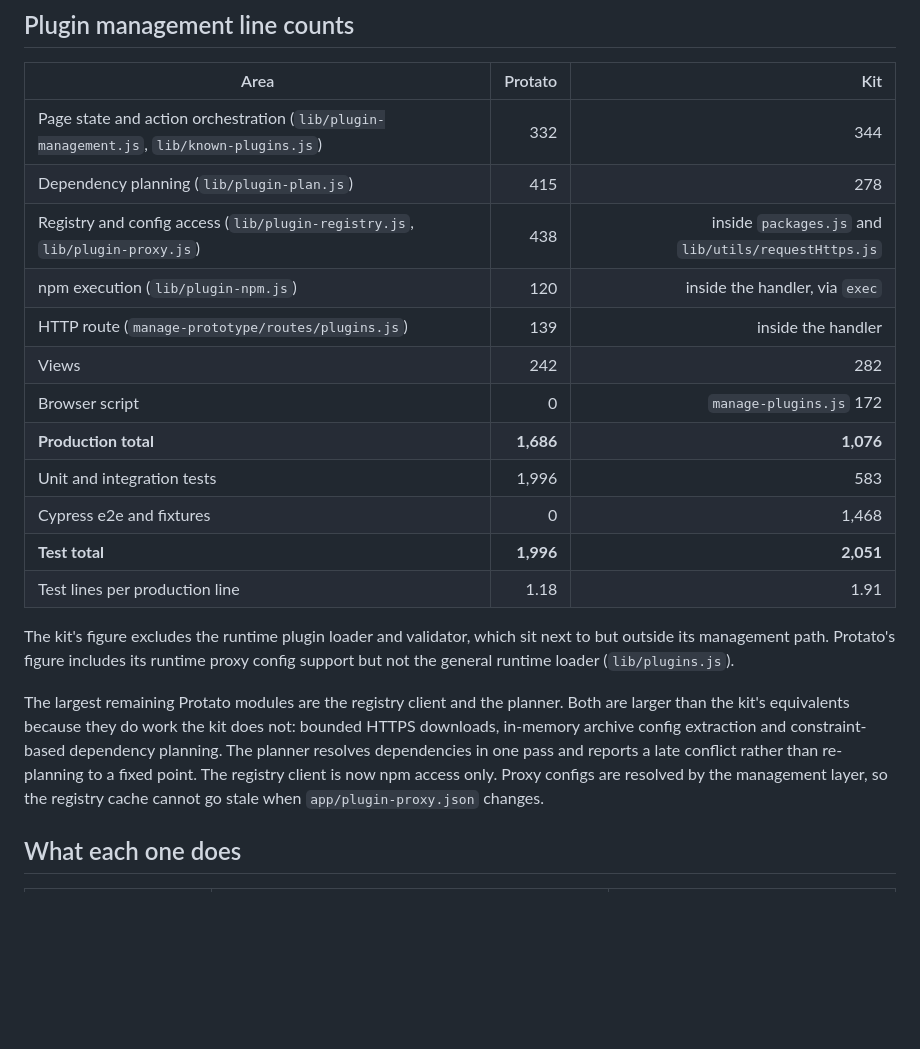
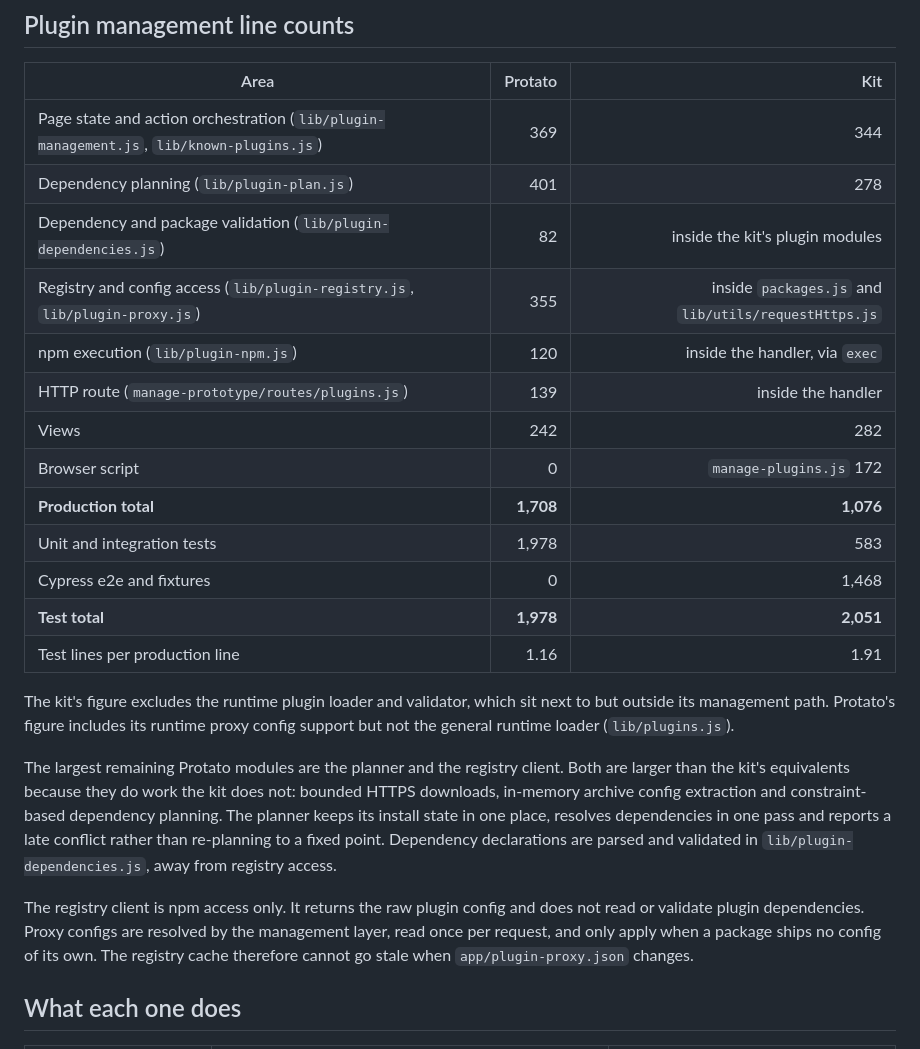
Before and after one commit to joelanman/protato, a Markdown page: docs/plugin-analysis.md, the part around the change. GitHub-like rendering; blank space fills up the shorter version.

Commit message:
update plugin analysis for the third simplification pass
Line counts: plugin-plan 401, plugin-management 362, plugin-registry 293.
Longest functions, including nested closures: planInstall 175, readPlugins 64,
createPluginRegistry 109.

```diff
--- a/docs/plugin-analysis.md
+++ b/docs/plugin-analysis.md
@@ -25,30 +25,36 @@ read end to end.
 
 | Area | Protato | Kit |
 | --- | ---: | ---: |
-| Page state and action orchestration (`lib/plugin-management.js`, `lib/known-plugins.js`) | 332 | 344 |
-| Dependency planning (`lib/plugin-plan.js`) | 415 | 278 |
-| Registry and config access (`lib/plugin-registry.js`, `lib/plugin-proxy.js`) | 438 | inside `packages.js` and `lib/utils/requestHttps.js` |
+| Page state and action orchestration (`lib/plugin-management.js`, `lib/known-plugins.js`) | 369 | 344 |
+| Dependency planning (`lib/plugin-plan.js`) | 401 | 278 |
+| Dependency and package validation (`lib/plugin-dependencies.js`) | 82 | inside the kit's plugin modules |
+| Registry and config access (`lib/plugin-registry.js`, `lib/plugin-proxy.js`) | 355 | inside `packages.js` and `lib/utils/requestHttps.js` |
 | npm execution (`lib/plugin-npm.js`) | 120 | inside the handler, via `exec` |
 | HTTP route (`manage-prototype/routes/plugins.js`) | 139 | inside the handler |
 | Views | 242 | 282 |
 | Browser script | 0 | `manage-plugins.js` 172 |
-| **Production total** | **1,686** | **1,076** |
-| Unit and integration tests | 1,996 | 583 |
+| **Production total** | **1,708** | **1,076** |
+| Unit and integration tests | 1,978 | 583 |
 | Cypress e2e and fixtures | 0 | 1,468 |
-| **Test total** | **1,996** | **2,051** |
-| Test lines per production line | 1.18 | 1.91 |
+| **Test total** | **1,978** | **2,051** |
+| Test lines per production line | 1.16 | 1.91 |
 
 The kit's figure excludes the runtime plugin loader and validator, which sit
 next to but outside its management path. Protato's figure includes its runtime
 proxy config support but not the general runtime loader (`lib/plugins.js`).
 
-The largest remaining Protato modules are the registry client and the planner.
+The largest remaining Protato modules are the planner and the registry client.
 Both are larger than the kit's equivalents because they do work the kit does
 not: bounded HTTPS downloads, in-memory archive config extraction and
-constraint-based dependency planning. The planner resolves dependencies in one
-pass and reports a late conflict rather than re-planning to a fixed point.
-The registry client is now npm access only. Proxy configs are resolved by the
-management layer, so the registry cache cannot go stale when
+constraint-based dependency planning. The planner keeps its install state in
+one place, resolves dependencies in one pass and reports a late conflict rather
+than re-planning to a fixed point. Dependency declarations are parsed and
+validated in `lib/plugin-dependencies.js`, away from registry access.
+
+The registry client is npm access only. It returns the raw plugin config and
+does not read or validate plugin dependencies. Proxy configs are resolved by
+the management layer, read once per request, and only apply when a package ships
+no config of its own. The registry cache therefore cannot go stale when
 `app/plugin-proxy.json` changes.
 
 ## What each one does
```
